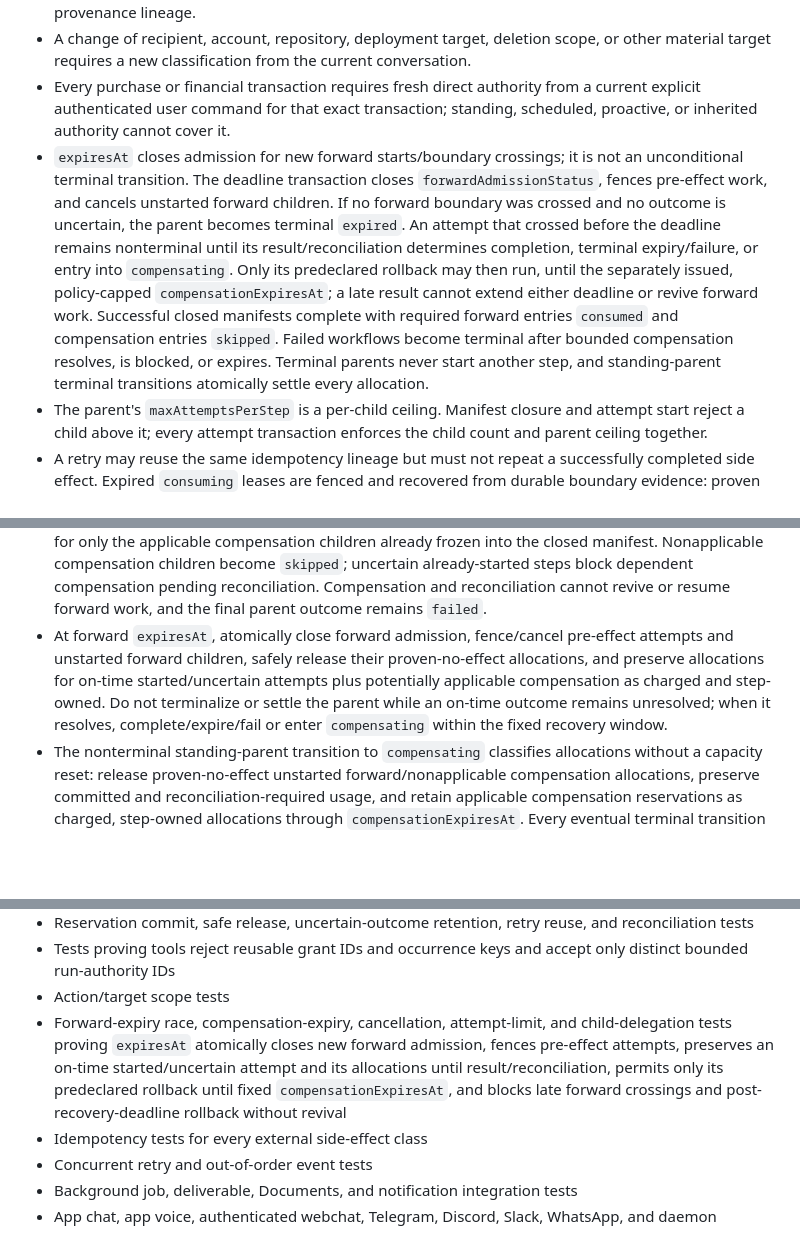
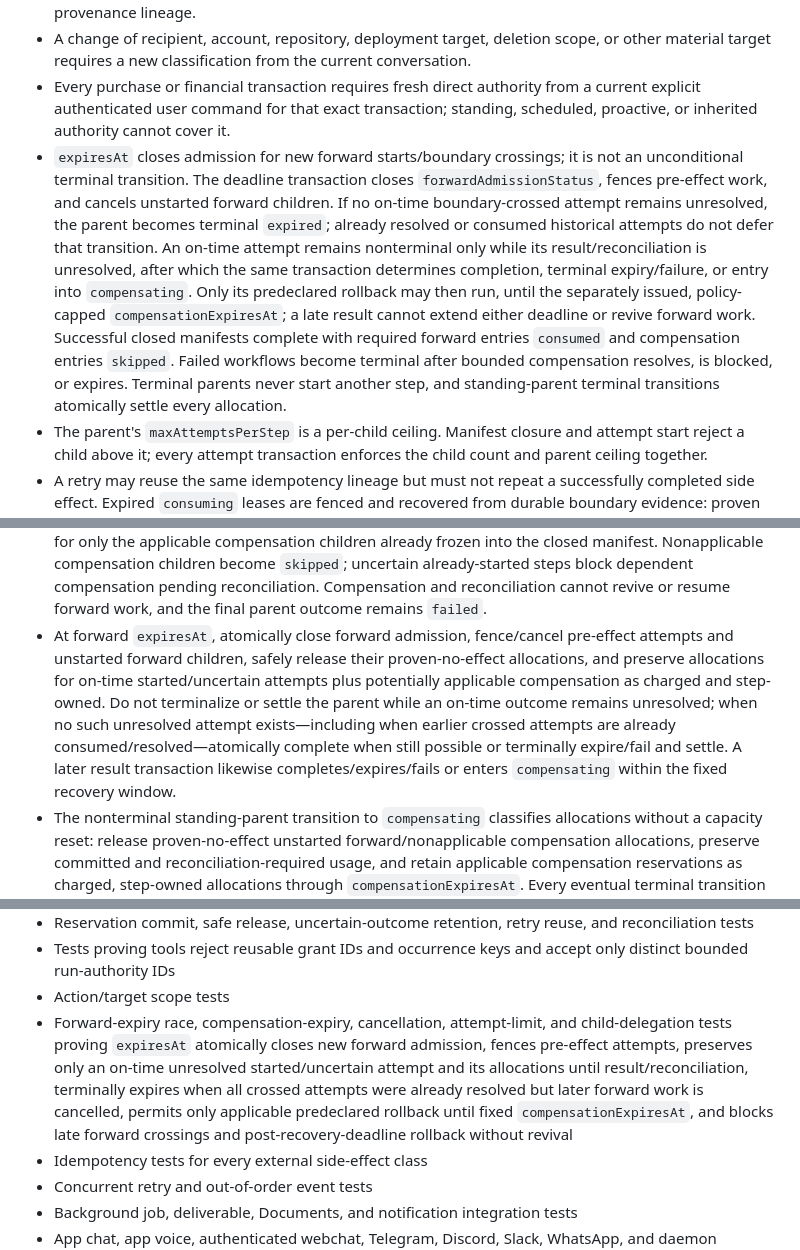
Before and after one commit to battlesbudz/jarvis-os, a Markdown page: docs/prds/trusted-execution.md, 3 parts joined by grey strips. GitHub-like rendering; blank space fills up the shorter version.

Commit message:
docs: terminally settle resolved expiry paths

```diff
--- a/docs/prds/trusted-execution.md
+++ b/docs/prds/trusted-execution.md
@@ -265,7 +265,7 @@ A terminal refusal to execute the current formulation. Blocks apply when a reque
 - A child job receives only the actions and targets necessary for its assigned step and retains the parent provenance lineage.
 - A change of recipient, account, repository, deployment target, deletion scope, or other material target requires a new classification from the current conversation.
 - Every purchase or financial transaction requires fresh direct authority from a current explicit authenticated user command for that exact transaction; standing, scheduled, proactive, or inherited authority cannot cover it.
-- `expiresAt` closes admission for new forward starts/boundary crossings; it is not an unconditional terminal transition. The deadline transaction closes `forwardAdmissionStatus`, fences pre-effect work, and cancels unstarted forward children. If no forward boundary was crossed and no outcome is uncertain, the parent becomes terminal `expired`. An attempt that crossed before the deadline remains nonterminal until its result/reconciliation determines completion, terminal expiry/failure, or entry into `compensating`. Only its predeclared rollback may then run, until the separately issued, policy-capped `compensationExpiresAt`; a late result cannot extend either deadline or revive forward work. Successful closed manifests complete with required forward entries `consumed` and compensation entries `skipped`. Failed workflows become terminal after bounded compensation resolves, is blocked, or expires. Terminal parents never start another step, and standing-parent terminal transitions atomically settle every allocation.
+- `expiresAt` closes admission for new forward starts/boundary crossings; it is not an unconditional terminal transition. The deadline transaction closes `forwardAdmissionStatus`, fences pre-effect work, and cancels unstarted forward children. If no on-time boundary-crossed attempt remains unresolved, the parent becomes terminal `expired`; already resolved or consumed historical attempts do not defer that transition. An on-time attempt remains nonterminal only while its result/reconciliation is unresolved, after which the same transaction determines completion, terminal expiry/failure, or entry into `compensating`. Only its predeclared rollback may then run, until the separately issued, policy-capped `compensationExpiresAt`; a late result cannot extend either deadline or revive forward work. Successful closed manifests complete with required forward entries `consumed` and compensation entries `skipped`. Failed workflows become terminal after bounded compensation resolves, is blocked, or expires. Terminal parents never start another step, and standing-parent terminal transitions atomically settle every allocation.
 - The parent's `maxAttemptsPerStep` is a per-child ceiling. Manifest closure and attempt start reject a child above it; every attempt transaction enforces the child count and parent ceiling together.
 - A retry may reuse the same idempotency lineage but must not repeat a successfully completed side effect. Expired `consuming` leases are fenced and recovered from durable boundary evidence: proven pre-effect attempts may retry, while started or uncertain attempts quarantine for reconciliation.
 
@@ -508,7 +508,7 @@ PR 1 must decide whether to extend an existing runtime/audit table or add a focu
 - At manifest closure and every attempt start, verify `child.maxAttempts <= parent.maxAttemptsPerStep`; in the same attempt-start transaction enforce the child's remaining count, increment it, create the leased/fenced attempt row, and select it as current.
 - Side-effect adapters require the current fencing generation and stable idempotency key. Lease renewal is allowed only for the current owner while `boundaryState` is `not_started`; boundary crossing compare-and-sets that state to `started` before the call. On lease expiry, atomically fence the old generation: durable proof of `not_started` may become `retryable_failed`, while `started` or incomplete evidence becomes `reconciliation_required` and blocks dependent work until provider/idempotency reconciliation resolves it.
 - When retry policy/attempts are exhausted or a forward step is definitively unrecoverable, one transaction marks the step failed, stores sanitized failure/recovery references, cancels every unstarted forward step as `upstream_failure`, and either terminally fails the parent or moves it to `compensating` for only the applicable compensation children already frozen into the closed manifest. Nonapplicable compensation children become `skipped`; uncertain already-started steps block dependent compensation pending reconciliation. Compensation and reconciliation cannot revive or resume forward work, and the final parent outcome remains `failed`.
-- At forward `expiresAt`, atomically close forward admission, fence/cancel pre-effect attempts and unstarted forward children, safely release their proven-no-effect allocations, and preserve allocations for on-time started/uncertain attempts plus potentially applicable compensation as charged and step-owned. Do not terminalize or settle the parent while an on-time outcome remains unresolved; when it resolves, complete/expire/fail or enter `compensating` within the fixed recovery window.
+- At forward `expiresAt`, atomically close forward admission, fence/cancel pre-effect attempts and unstarted forward children, safely release their proven-no-effect allocations, and preserve allocations for on-time started/uncertain attempts plus potentially applicable compensation as charged and step-owned. Do not terminalize or settle the parent while an on-time outcome remains unresolved; when no such unresolved attempt exists—including when earlier crossed attempts are already consumed/resolved—atomically complete when still possible or terminally expire/fail and settle. A later result transaction likewise completes/expires/fails or enters `compensating` within the fixed recovery window.
 - The nonterminal standing-parent transition to `compensating` classifies allocations without a capacity reset: release proven-no-effect unstarted forward/nonapplicable compensation allocations, preserve committed and reconciliation-required usage, and retain applicable compensation reservations as charged, step-owned allocations through `compensationExpiresAt`. Every eventual terminal transition—completion, failure, terminal expiry after in-flight resolution, recovery expiry, user cancellation, kill-switch invalidation, or grant revocation/replacement/expiry/pause/limit-reduction invalidation—then classifies every remaining allocation: release proven no-effect, preserve committed, and move uncertain to `reconciliation_required` with owner/deadline/recovery metadata. It cannot leave plain `reserved` allowance behind.
 - Redact raw tool payloads, message bodies, filesystem paths, credentials, and device data from general diagnostics.
 
@@ -620,7 +620,7 @@ It must not become a new disguised approval queue.
 - Reservation commit, safe release, uncertain-outcome retention, retry reuse, and reconciliation tests
 - Tests proving tools reject reusable grant IDs and occurrence keys and accept only distinct bounded run-authority IDs
 - Action/target scope tests
-- Forward-expiry race, compensation-expiry, cancellation, attempt-limit, and child-delegation tests proving `expiresAt` atomically closes new forward admission, fences pre-effect attempts, preserves an on-time started/uncertain attempt and its allocations until result/reconciliation, permits only its predeclared rollback until fixed `compensationExpiresAt`, and blocks late forward crossings and post-recovery-deadline rollback without revival
+- Forward-expiry race, compensation-expiry, cancellation, attempt-limit, and child-delegation tests proving `expiresAt` atomically closes new forward admission, fences pre-effect attempts, preserves only an on-time unresolved started/uncertain attempt and its allocations until result/reconciliation, terminally expires when all crossed attempts were already resolved but later forward work is cancelled, permits only applicable predeclared rollback until fixed `compensationExpiresAt`, and blocks late forward crossings and post-recovery-deadline rollback without revival
 - Idempotency tests for every external side-effect class
 - Concurrent retry and out-of-order event tests
 - Background job, deliverable, Documents, and notification integration tests
```
Also changed, not shown: other parts of docs/prds/trusted-execution.md (+2 -2 lines).
